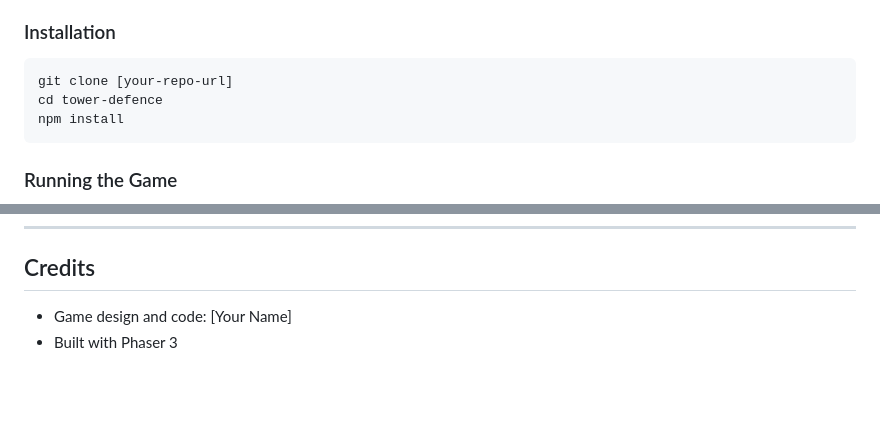
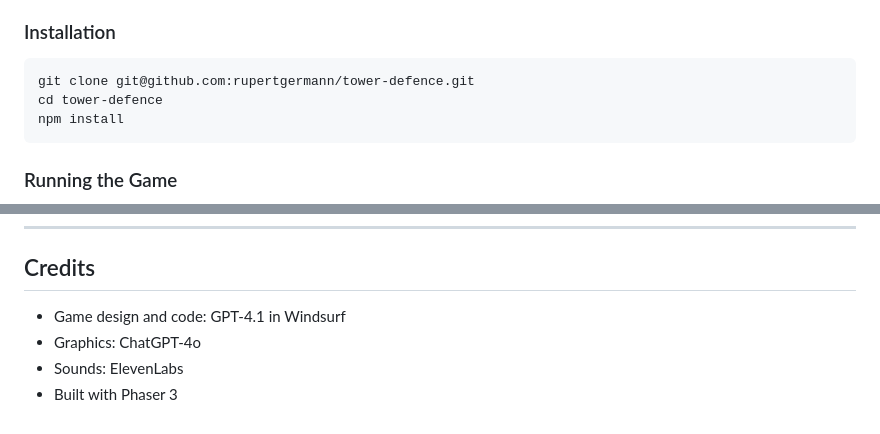
Before and after one commit to rupertgermann/tower-defence, a Markdown page: README.md, 2 parts joined by grey strips. Rendered like a GitHub page; blank space fills up the shorter version.

````diff
--- a/README.md
+++ b/README.md
@@ -45,7 +45,7 @@ Note: The complete code of this game was written by AI (mostly GPT-4.1 in Windsu
 ### Installation
 
 ```bash
-git clone [your-repo-url]
+git clone git@github.com:rupertgermann/tower-defence.git
 cd tower-defence
 npm install
 ```
@@ -206,5 +206,7 @@ MIT License
 
 ## Credits
 
-- Game design and code: [Your Name]
+- Game design and code: GPT-4.1 in Windsurf
+- Graphics: ChatGPT-4o
+- Sounds: ElevenLabs
 - Built with Phaser 3
````
